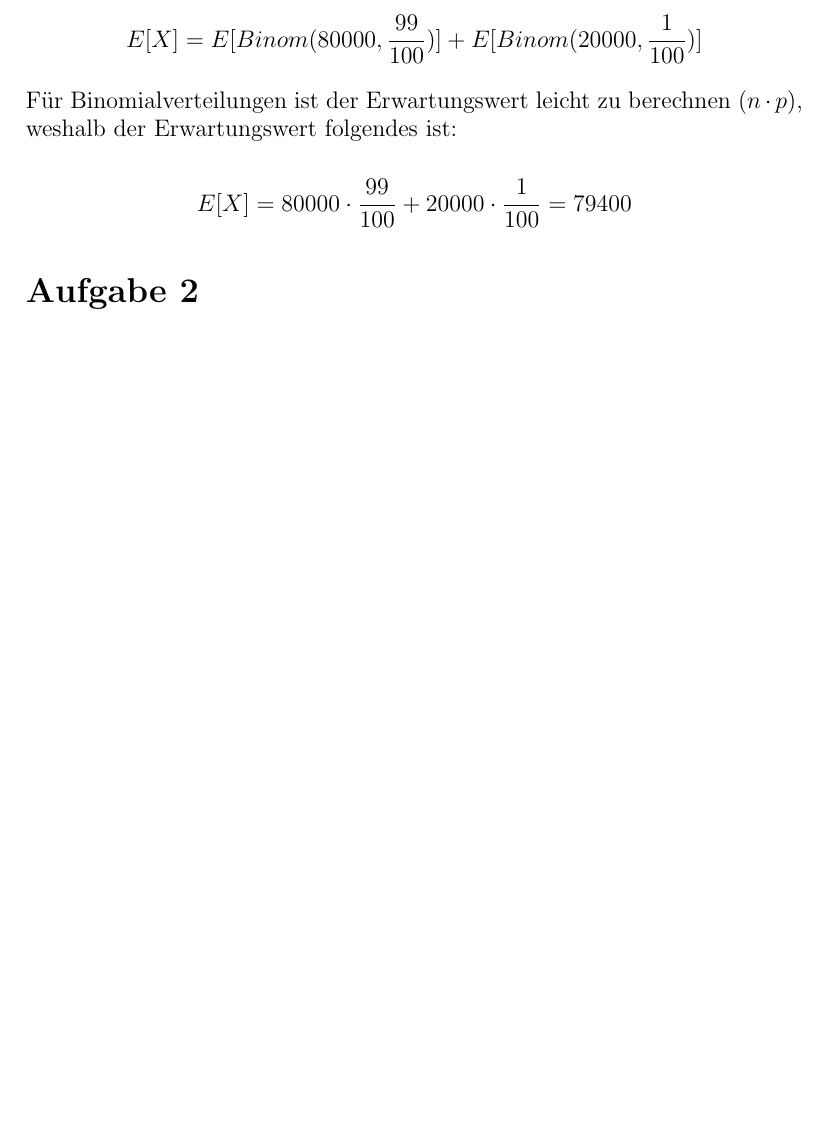
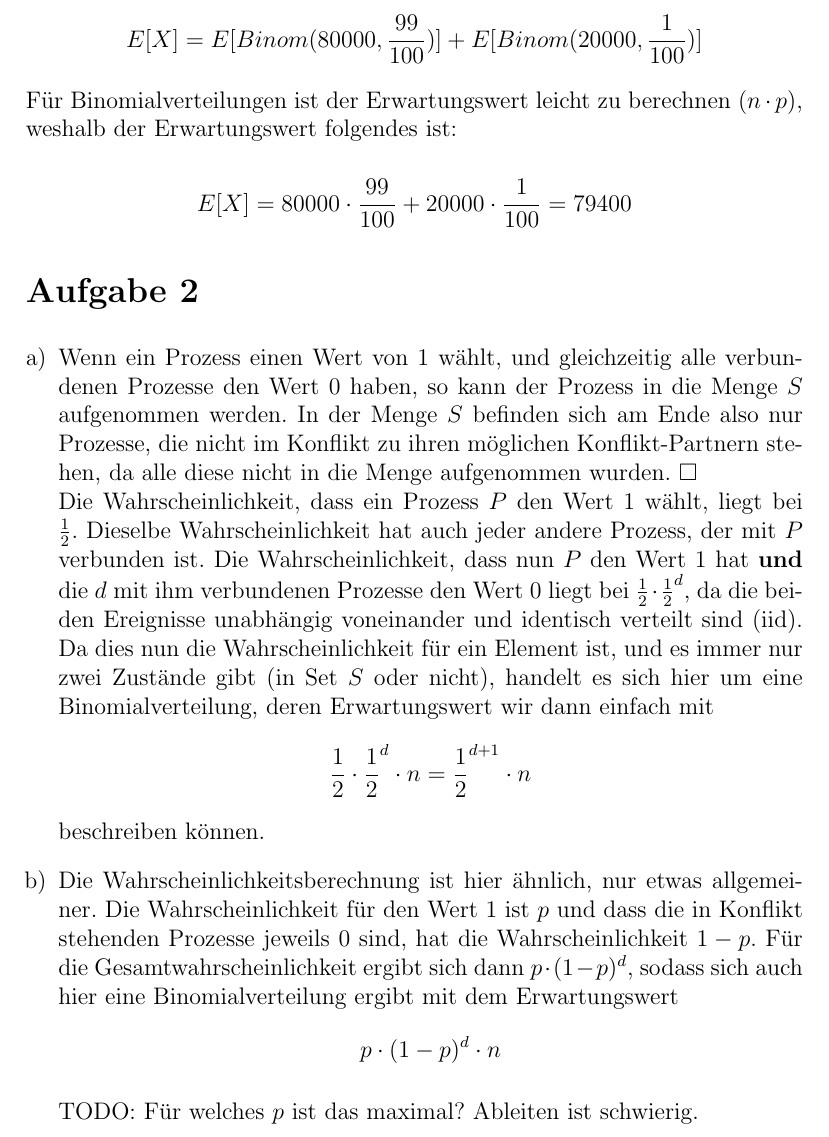
Before and after one commit to tompetersen/NP-Hard, a LaTeX document (Blatt 10/document.tex): part of page 2 of 2, cut so that both start at the same text, the shorter picture padded with empty space. Compiled offline with pdfLaTeX.

Commit message:
added task 2a und parts of b

```diff
--- a/Blatt 10/document.tex
+++ b/Blatt 10/document.tex
@@ -59,6 +59,21 @@ $$E[X] = 80000 \cdot \frac{99}{100} + 20000 \cdot \frac{1}{100} = 79400$$
 
 \section*{Aufgabe 2}
 
+\begin{enumerate}[a)]
+	\item Wenn ein Prozess einen Wert von 1 wählt, und gleichzeitig alle verbundenen Prozesse den Wert 0 haben, so kann der Prozess in die Menge $S$ aufgenommen werden. In der Menge $S$ befinden sich am Ende also nur Prozesse, die nicht im Konflikt zu ihren möglichen Konflikt-Partnern stehen, da alle diese nicht in die Menge aufgenommen wurden. $\square$\\
+		Die Wahrscheinlichkeit, dass ein Prozess $P$ den Wert 1 wählt, liegt bei $\frac{1}{2}$. Dieselbe Wahrscheinlichkeit hat auch jeder andere Prozess, der mit $P$ verbunden ist. Die Wahrscheinlichkeit, dass nun $P$ den Wert 1 hat \textbf{und} die $d$ mit ihm verbundenen Prozesse den Wert 0 liegt bei $\frac{1}{2} \cdot \frac{1}{2}^d$, da die beiden Ereignisse unabhängig voneinander und identisch verteilt sind (iid). Da dies nun die Wahrscheinlichkeit für ein Element ist, und es immer nur zwei Zustände gibt (in Set $S$ oder nicht), handelt es sich hier um eine Binomialverteilung, deren Erwartungswert wir dann einfach mit
+		$$\frac{1}{2} \cdot \frac{1}{2}^d \cdot n = \frac{1}{2}^{d+1} \cdot n$$
+		beschreiben können.
+
+	\item Die Wahrscheinlichkeitsberechnung ist hier ähnlich, nur etwas allgemeiner. Die Wahrscheinlichkeit für den Wert 1 ist $p$ und dass die in Konflikt stehenden Prozesse jeweils 0 sind, hat die Wahrscheinlichkeit $1-p$. Für die Gesamtwahrscheinlichkeit ergibt sich dann $p \cdot (1-p)^d$, sodass sich auch hier eine Binomialverteilung ergibt mit dem Erwartungswert
+		$$p \cdot (1-p)^d \cdot n$$
+
+		TODO: Für welches $p$ ist das maximal? Ableiten ist schwierig.
+
+\end{enumerate}
+
+
+
 
 
 \end{document}
```
Also changed, not shown: Blatt 10/document.pdf.
